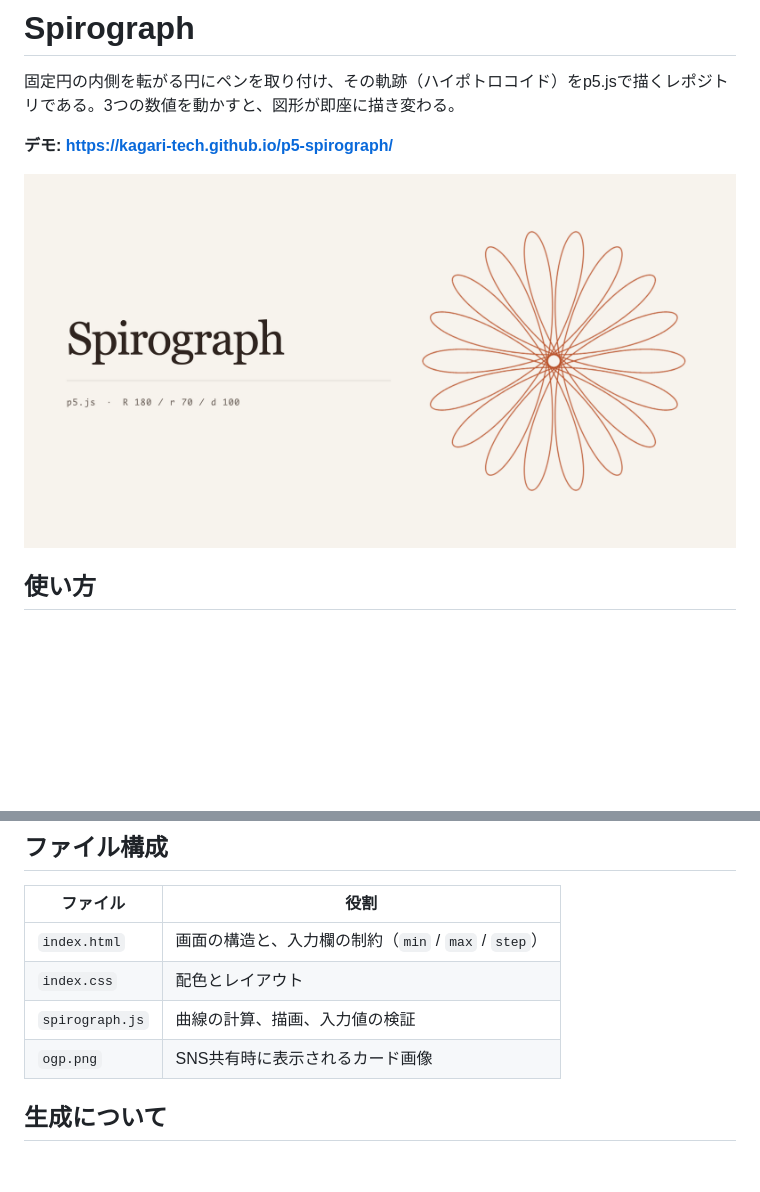
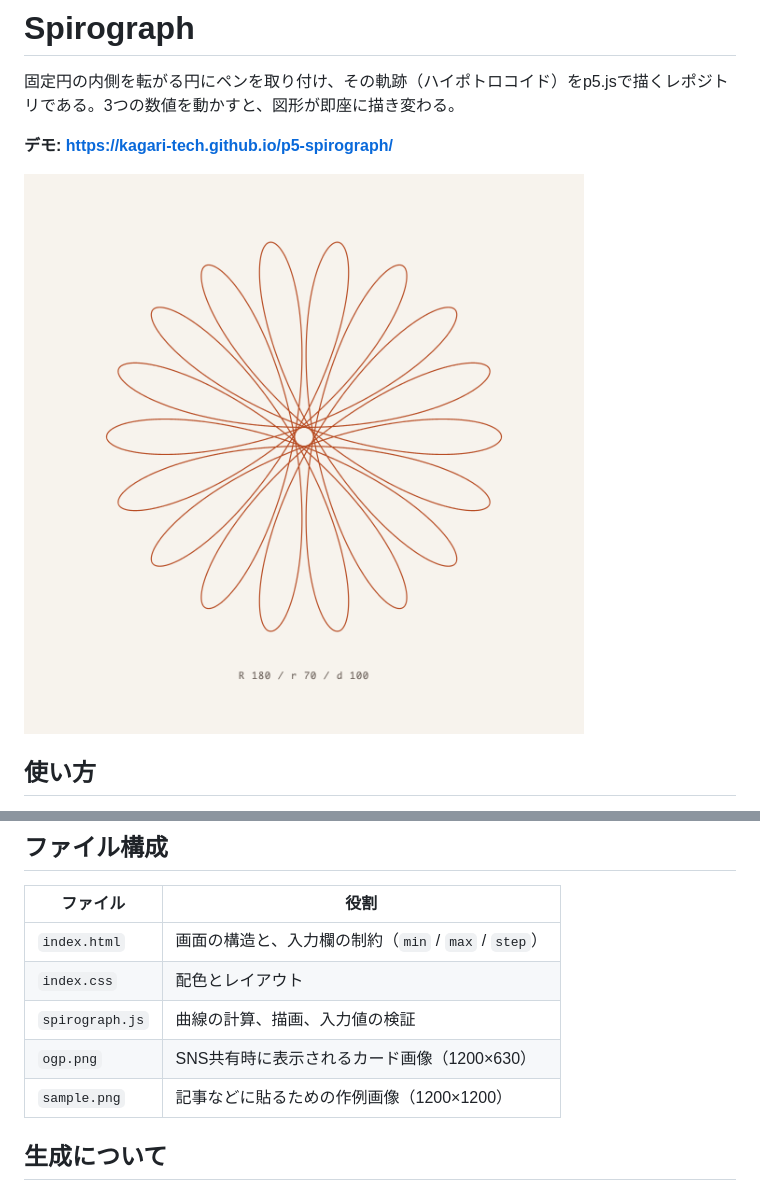
Before and after one commit to kagari-tech/p5-spirograph, a Markdown page: README.md, 2 parts joined by grey strips. GitHub-like rendering; pictures changed too: sample.png (added); blank space fills up the shorter version.

Commit message:
記事用の正方形サンプル画像を追加
- 新しい配色で1200×1200の作例画像sample.pngを書き出し
- READMEの作例画像をsample.pngに差し替え、ファイル構成にも追記

Co-Authored-By: Claude Opus 5 <noreply@anthropic.com>

```diff
--- a/README.md
+++ b/README.md
@@ -4,7 +4,7 @@
 
 **デモ: https://kagari-tech.github.io/p5-spirograph/**
 
-![Rが180、rが70、dが100のスピログラフ](ogp.png)
+![Rが180、rが70、dが100のスピログラフ](sample.png)
 
 ## 使い方
 
@@ -23,7 +23,8 @@
 | `index.html` | 画面の構造と、入力欄の制約（`min` / `max` / `step`） |
 | `index.css` | 配色とレイアウト |
 | `spirograph.js` | 曲線の計算、描画、入力値の検証 |
-| `ogp.png` | SNS共有時に表示されるカード画像 |
+| `ogp.png` | SNS共有時に表示されるカード画像（1200×630） |
+| `sample.png` | 記事などに貼るための作例画像（1200×1200） |
 
 ## 生成について
 
```
